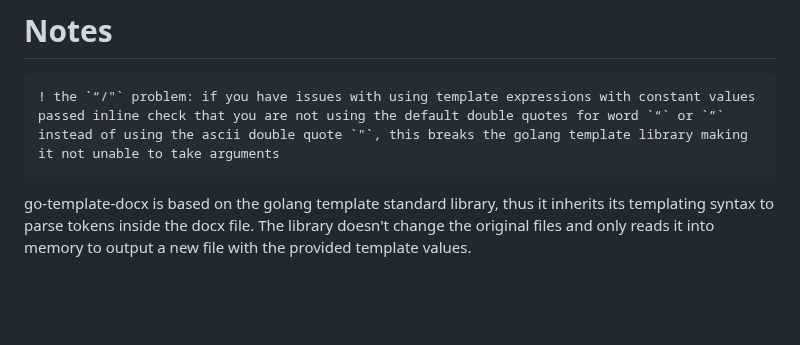
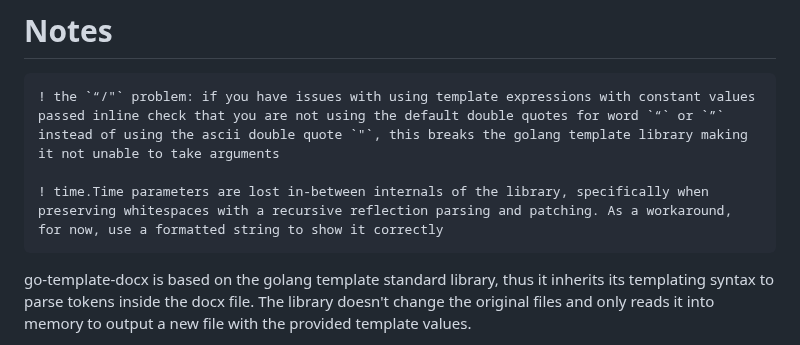
Before and after one commit to JJJJJJack/go-template-docx, a Markdown page: README.md, the part around the change. Drawn GitHub-style; blank space fills up the shorter version.

Commit message:
Added known bug on time.Time parameters

````diff
--- a/README.md
+++ b/README.md
@@ -8,6 +8,8 @@
 
 ```diff
 ! the `“/"` problem: if you have issues with using template expressions with constant values passed inline check that you are not using the default double quotes for word `“` or `”` instead of using the ascii double quote `"`, this breaks the golang template library making it not unable to take arguments
+
+! time.Time parameters are lost in-between internals of the library, specifically when preserving whitespaces with a recursive reflection parsing and patching. As a workaround, for now, use a formatted string to show it correctly
 ```
 
 go-template-docx is based on the golang template standard library, thus it inherits its templating syntax to parse tokens inside the docx file.
````
